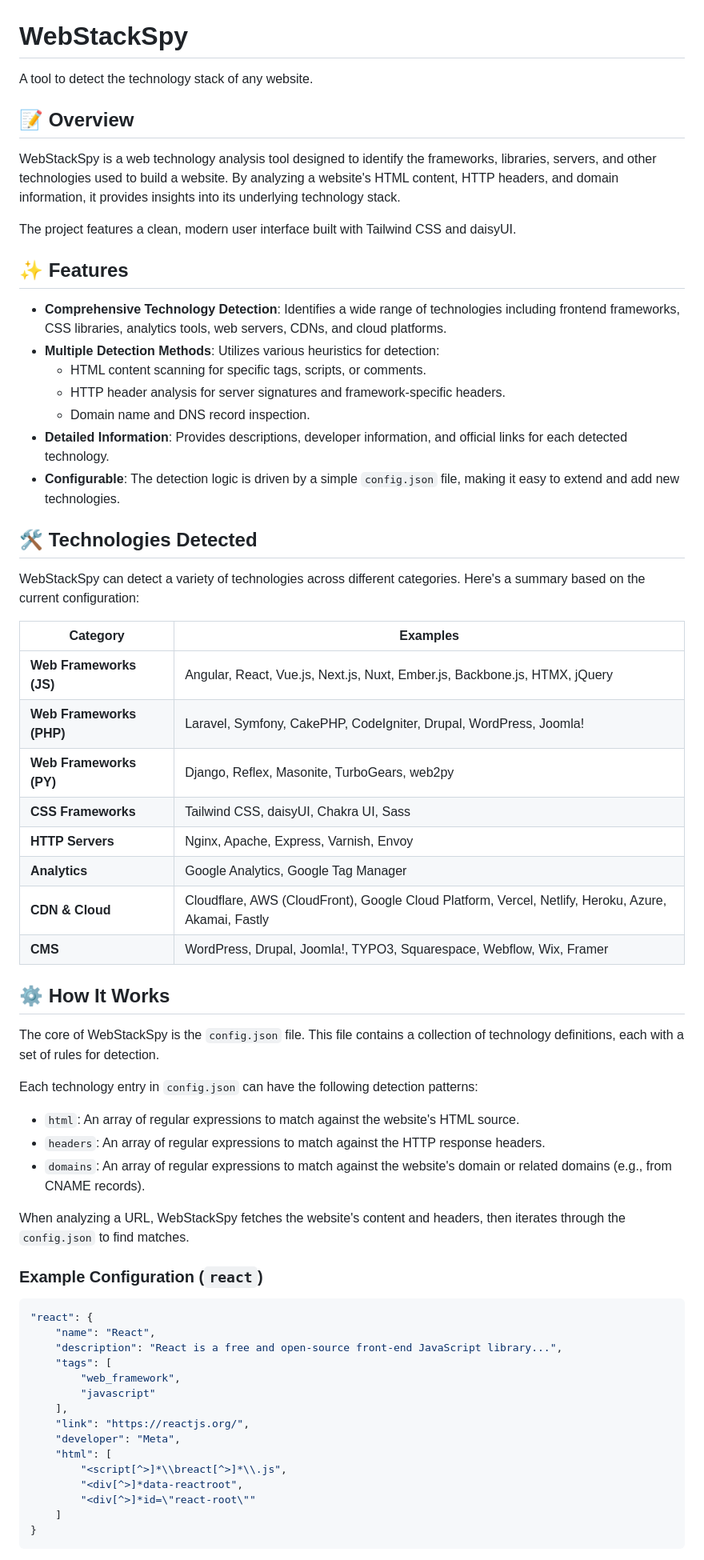
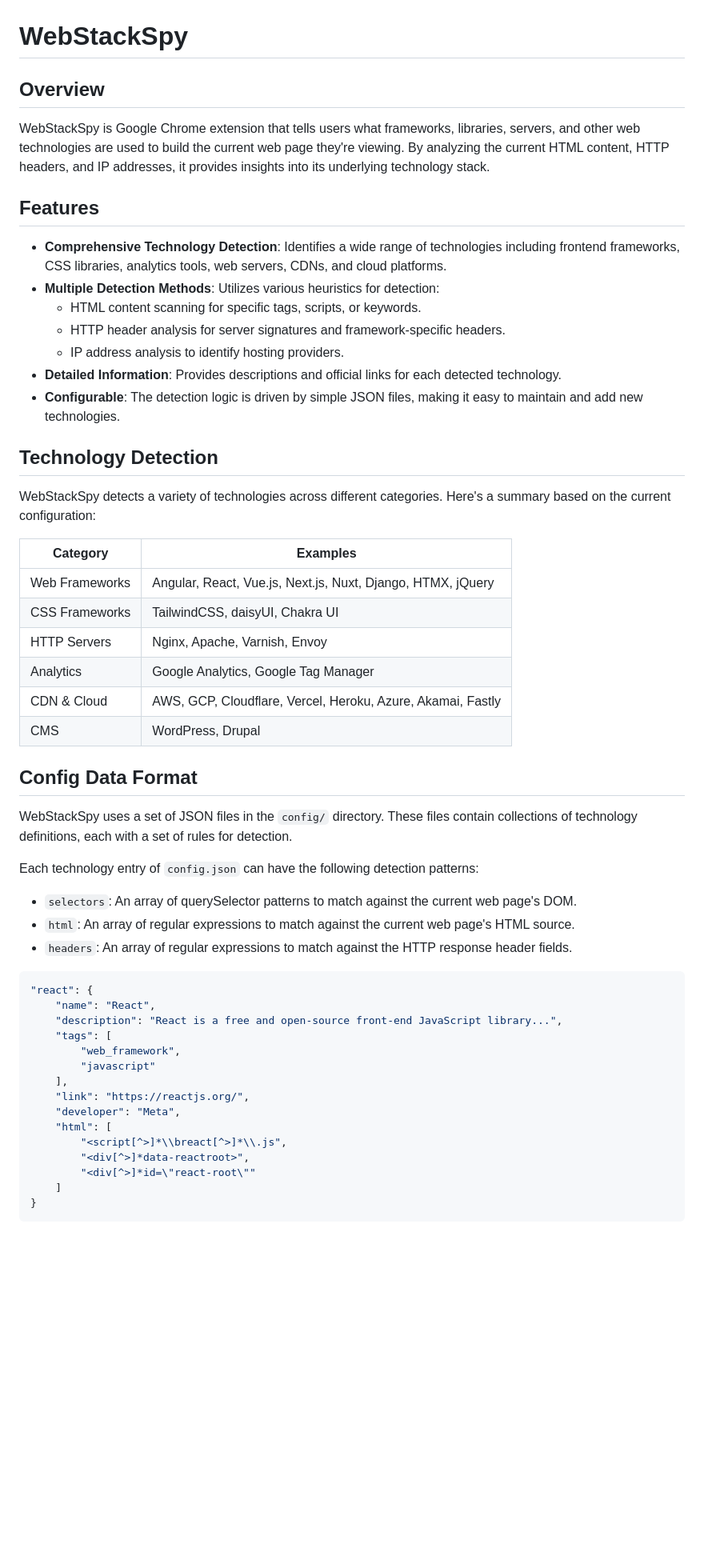
Before and after one commit to haradamasanori/pop-stack, a Markdown page: README.md, the part around one of its changes. Shown at 80% size. GitHub-like rendering; blank space fills up the shorter version.

````diff
--- a/README.md
+++ b/README.md
@@ -1,51 +1,48 @@
 # WebStackSpy
 
-A tool to detect the technology stack of any website.
+## Overview
 
-## 📝 Overview
+WebStackSpy is Google Chrome extension that tells users what frameworks, libraries, servers, and
+other web technologies are used to build the current web page they're viewing. By analyzing the
+current HTML content, HTTP headers, and IP addresses, it provides insights into its underlying
+technology stack.
 
-WebStackSpy is a web technology analysis tool designed to identify the frameworks, libraries, servers, and other technologies used to build a website. By analyzing a website's HTML content, HTTP headers, and domain information, it provides insights into its underlying technology stack.
+## Features
 
-The project features a clean, modern user interface built with Tailwind CSS and daisyUI.
+-   **Comprehensive Technology Detection**: Identifies a wide range of technologies including
+    frontend frameworks, CSS libraries, analytics tools, web servers, CDNs, and cloud platforms.
+-   **Multiple Detection Methods**: Utilizes various heuristics for detection:
+    -   HTML content scanning for specific tags, scripts, or keywords.
+    -   HTTP header analysis for server signatures and framework-specific headers.
+    -   IP address analysis to identify hosting providers.
+-   **Detailed Information**: Provides descriptions and official links for each detected technology.
+-   **Configurable**: The detection logic is driven by simple JSON files, making it easy to maintain
+    and add new technologies.
 
-## ✨ Features
+## Technology Detection
 
--   **Comprehensive Technology Detection**: Identifies a wide range of technologies including frontend frameworks, CSS libraries, analytics tools, web servers, CDNs, and cloud platforms.
--   **Multiple Detection Methods**: Utilizes various heuristics for detection:
-    -   HTML content scanning for specific tags, scripts, or comments.
-    -   HTTP header analysis for server signatures and framework-specific headers.
-    -   Domain name and DNS record inspection.
--   **Detailed Information**: Provides descriptions, developer information, and official links for each detected technology.
--   **Configurable**: The detection logic is driven by a simple `config.json` file, making it easy to extend and add new technologies.
+WebStackSpy detects a variety of technologies across different categories. Here's a summary based on
+the current configuration:
 
-## 🛠️ Technologies Detected
+ Category       | Examples
+--------------- | -------------------------------------------------------------
+Web Frameworks  | Angular, React, Vue.js, Next.js, Nuxt, Django, HTMX, jQuery
+CSS Frameworks  | TailwindCSS, daisyUI, Chakra UI
+HTTP Servers    | Nginx, Apache, Varnish, Envoy
+Analytics       | Google Analytics, Google Tag Manager
+CDN & Cloud     | AWS, GCP, Cloudflare, Vercel, Heroku, Azure, Akamai, Fastly
+CMS             | WordPress, Drupal
 
-WebStackSpy can detect a variety of technologies across different categories. Here's a summary based on the current configuration:
+## Config Data Format
 
-| Category                | Examples                                                                                             |
-| ----------------------- | ---------------------------------------------------------------------------------------------------- |
-| **Web Frameworks (JS)** | Angular, React, Vue.js, Next.js, Nuxt, Ember.js, Backbone.js, HTMX, jQuery                            |
-| **Web Frameworks (PHP)**| Laravel, Symfony, CakePHP, CodeIgniter, Drupal, WordPress, Joomla!                                   |
-| **Web Frameworks (PY)** | Django, Reflex, Masonite, TurboGears, web2py                                                         |
-| **CSS Frameworks**      | Tailwind CSS, daisyUI, Chakra UI, Sass                                                               |
-| **HTTP Servers**        | Nginx, Apache, Express, Varnish, Envoy                                                               |
-| **Analytics**           | Google Analytics, Google Tag Manager                                                                 |
-| **CDN & Cloud**         | Cloudflare, AWS (CloudFront), Google Cloud Platform, Vercel, Netlify, Heroku, Azure, Akamai, Fastly |
-| **CMS**                 | WordPress, Drupal, Joomla!, TYPO3, Squarespace, Webflow, Wix, Framer                                 |
+WebStackSpy uses a set of JSON files in the `config/` directory. These files contain collections of
+technology definitions, each with a set of rules for detection.
 
-## ⚙️ How It Works
+Each technology entry of `config.json` can have the following detection patterns:
 
-The core of WebStackSpy is the `config.json` file. This file contains a collection of technology definitions, each with a set of rules for detection.
-
-Each technology entry in `config.json` can have the following detection patterns:
-
--   `html`: An array of regular expressions to match against the website's HTML source.
--   `headers`: An array of regular expressions to match against the HTTP response headers.
--   `domains`: An array of regular expressions to match against the website's domain or related domains (e.g., from CNAME records).
-
-When analyzing a URL, WebStackSpy fetches the website's content and headers, then iterates through the `config.json` to find matches.
-
-### Example Configuration (`react`)
+-   `selectors`: An array of querySelector patterns to match against the current web page's DOM.
+-   `html`: An array of regular expressions to match against the current web page's HTML source.
+-   `headers`: An array of regular expressions to match against the HTTP response header fields.
 
 ```json
 "react": {
@@ -59,7 +56,7 @@ When analyzing a URL, WebStackSpy fetches the website's content and headers, the
     "developer": "Meta",
     "html": [
         "<script[^>]*\\breact[^>]*\\.js",
-        "<div[^>]*data-reactroot",
+        "<div[^>]*data-reactroot>",
         "<div[^>]*id=\"react-root\""
     ]
 }
````
Also changed, not shown: other parts of README.md (+116 -4 lines), CLAUDE.md (deleted, +0 -68 lines).
